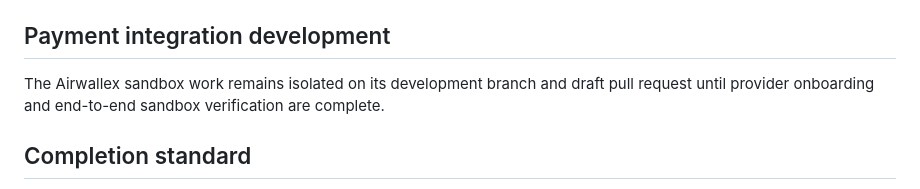
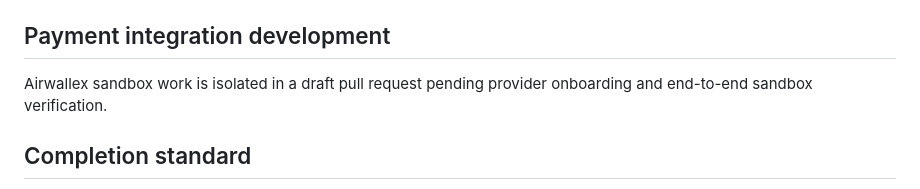
Before and after one commit to alexmichaelrichards1995-create/richo-portfolio, a Markdown page: README.md, the part around the change. Rendered like a GitHub page.

Commit message:
Keep Airwallex note concise

```diff
--- a/README.md
+++ b/README.md
@@ -76,7 +76,7 @@ The runtime also links to the Richo Systems tools surface at `/tools`.
 
 ## Payment integration development
 
-The Airwallex sandbox work remains isolated on its development branch and draft pull request until provider onboarding and end-to-end sandbox verification are complete.
+Airwallex sandbox work is isolated in a draft pull request pending provider onboarding and end-to-end sandbox verification.
 
 ## Completion standard
 
```
